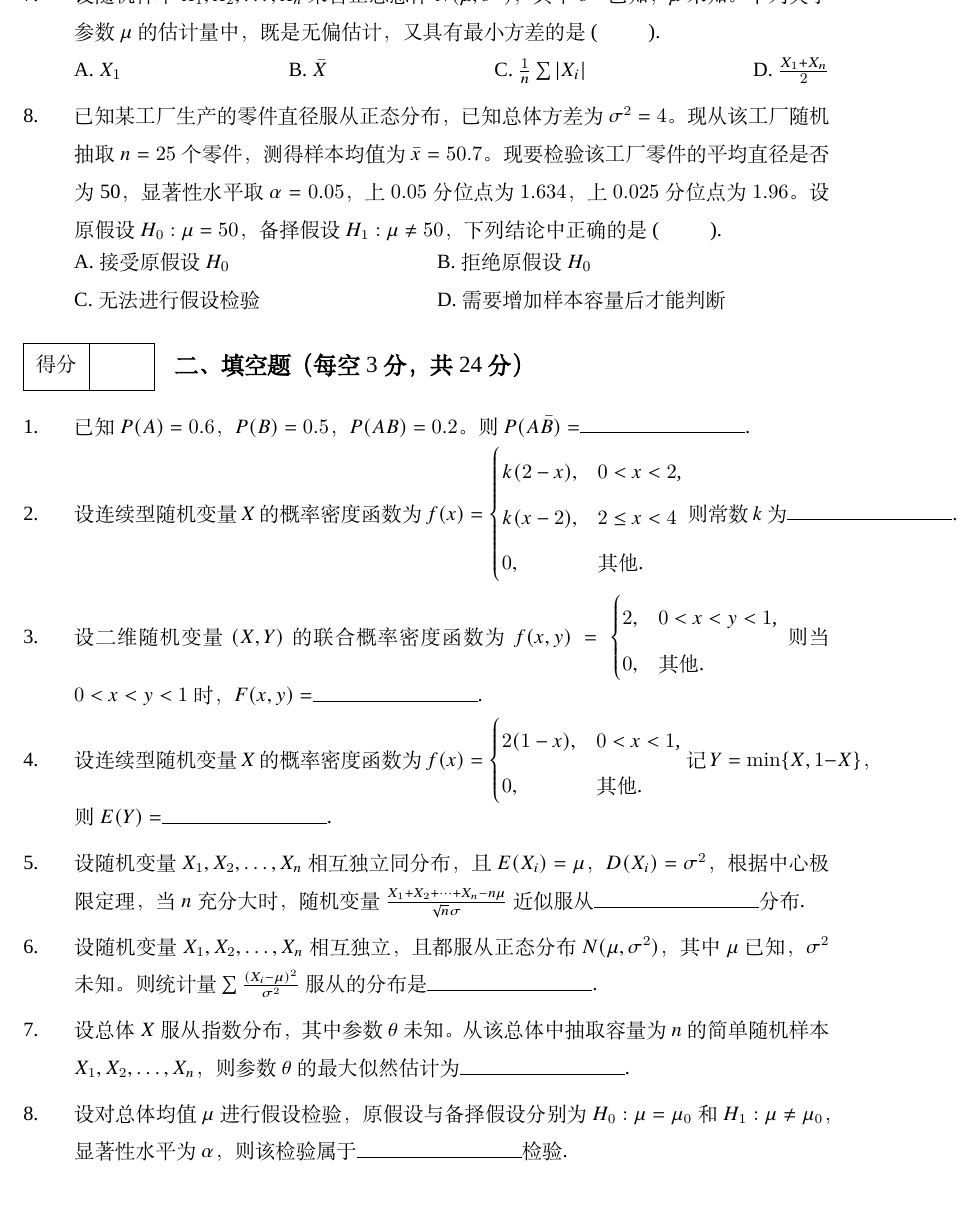
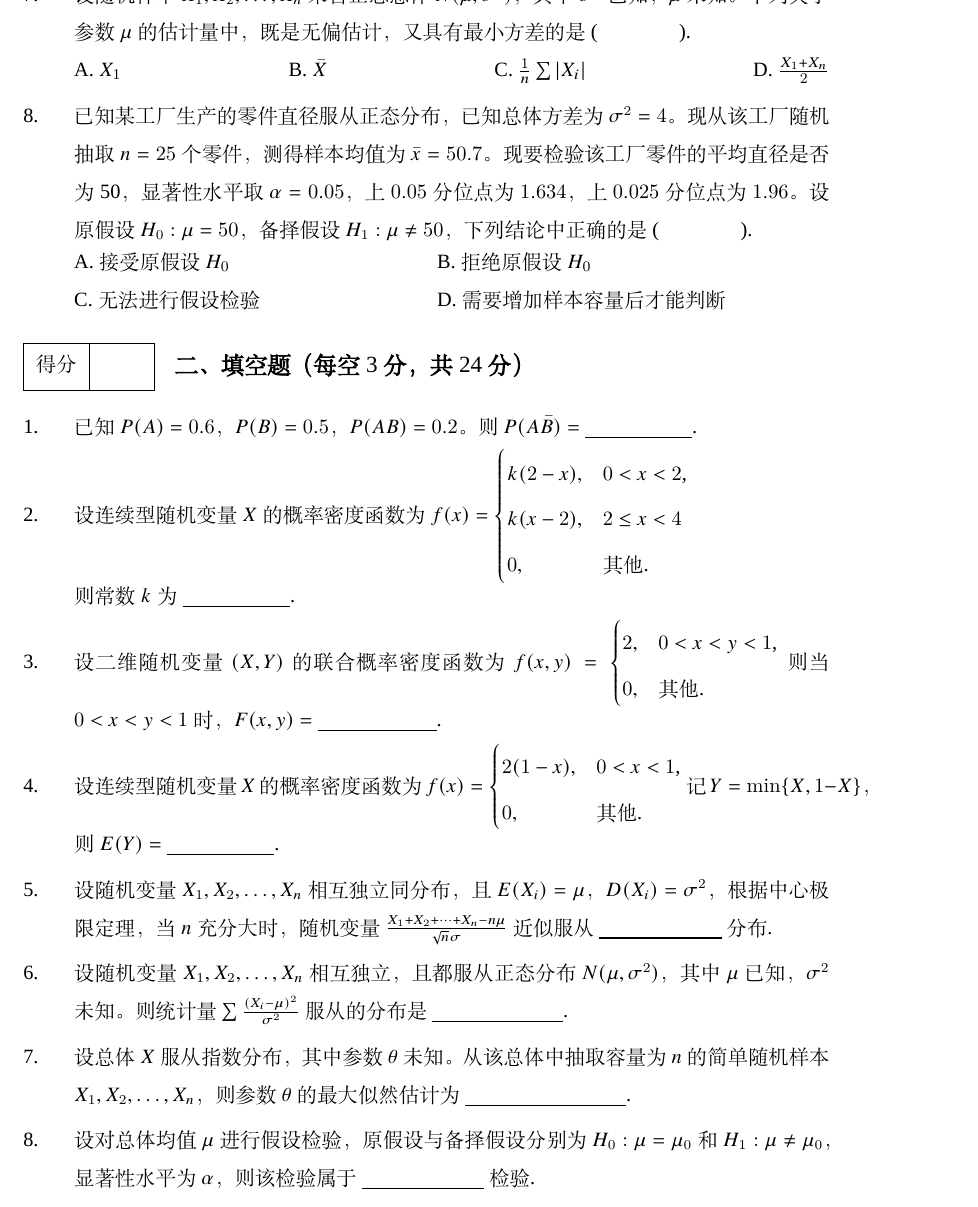
Before and after one commit to shnu-qzhao/shnu-exam, a LaTeX problem sheet (example-2026-1-A.tex): part of page 2 of 6, cut so that both start at the same text. Compiled offline with XeLaTeX; a missing font is replaced by an installed copy or a similar font.

Commit message:
refactor: replace manual blanks with \answer[choice] and \answer[blank] in example

```diff
--- a/example-2026-1-A.tex
+++ b/example-2026-1-A.tex
@@ -66,27 +69,27 @@ $f(x)=\begin{cases}2x,&0<x<1\text{,}\\0,&\text{其他.}\end{cases}$
 
 \section{二、填空题（每空3分，共24分）}
 
-\question 已知$P(A)=0.6$，$P(B)=0.5$，$P(AB)=0.2$。则$P(A\bar{B})=$\fillin.
+\question 已知$P(A)=0.6$，$P(B)=0.5$，$P(AB)=0.2$。则$P(A\bar{B})=$\answer[blank]{0.6}.
 
 \question 设连续型随机变量$X$的概率密度函数为
 $f(x)=\begin{cases}k(2-x),&0<x<2\text{,}\\k(x-2),&2\leq x<4\\0,&\text{其他.}\end{cases}$
-则常数$k$为\fillin.
+\par 则常数$k$为\answer[blank]{1/4}.
 
 \question 设二维随机变量$(X,Y)$的联合概率密度函数为
 $f(x,y)=\begin{cases}2,&0<x<y<1\text{,}\\0,&\text{其他.}\end{cases}$
-则当$0<x<y<1$时，$F(x,y)=$\fillin.
+则当$0<x<y<1$时，$F(x,y)=$\answer[blank]{2x-1}.
 
 \question 设连续型随机变量$X$的概率密度函数为
 $f(x)=\begin{cases}2(1-x),&0<x<1\text{,}\\0,&\text{其他.}\end{cases}$
-记$Y=\min\{X,1-X\}$，则$E(Y)=$\fillin.
+记$Y=\min\{X,1-X\}$，则$E(Y)=$\answer[blank]{1/4}.
 
-\question 设随机变量$X_1,X_2,\dots,X_n$相互独立同分布，且$E(X_i)=\mu$，$D(X_i)=\sigma^2$，根据中心极限定理，当$n$充分大时，随机变量$\frac{X_1+X_2+\cdots+X_n-n\mu}{\sqrt{n}\sigma}$近似服从\fillin 分布.
+\question 设随机变量$X_1,X_2,\dots,X_n$相互独立同分布，且$E(X_i)=\mu$，$D(X_i)=\sigma^2$，根据中心极限定理，当$n$充分大时，随机变量$\frac{X_1+X_2+\cdots+X_n-n\mu}{\sqrt{n}\sigma}$近似服从\answer[blank]{正态}分布.
 
-\question 设随机变量$X_1,X_2,\dots,X_n$相互独立，且都服从正态分布$N(\mu,\sigma^2)$，其中$\mu$已知，$\sigma^2$未知。则统计量$\sum\frac{(X_i-\mu)^2}{\sigma^2}$服从的分布是\fillin.
+\question 设随机变量$X_1,X_2,\dots,X_n$相互独立，且都服从正态分布$N(\mu,\sigma^2)$，其中$\mu$已知，$\sigma^2$未知。则统计量$\sum\frac{(X_i-\mu)^2}{\sigma^2}$服从的分布是\answer[blank]{$\chi^2(n)$}.
 
-\question 设总体$X$服从指数分布，其中参数$\theta$未知。从该总体中抽取容量为$n$的简单随机样本$X_1,X_2,\dots,X_n$，则参数$\theta$的最大似然估计为\fillin.
+\question 设总体$X$服从指数分布，其中参数$\theta$未知。从该总体中抽取容量为$n$的简单随机样本$X_1,X_2,\dots,X_n$，则参数$\theta$的最大似然估计为\answer[blank]{$n/\sum\ln X_i$}.
 
-\question 设对总体均值$\mu$进行假设检验，原假设与备择假设分别为$H_0:\mu=\mu_0$和$H_1:\mu\neq\mu_0$，显著性水平为$\alpha$，则该检验属于\fillin 检验.
+\question 设对总体均值$\mu$进行假设检验，原假设与备择假设分别为$H_0:\mu=\mu_0$和$H_1:\mu\neq\mu_0$，显著性水平为$\alpha$，则该检验属于\answer[blank]{双边}检验.
 
 \section[newpage]{三、计算题（本题10分）}
 
```
Also changed, not shown: example-2026-1-A.tex (21 more changed lines).
